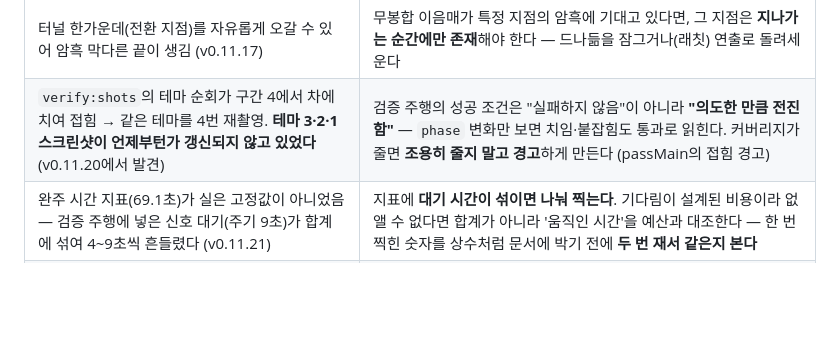
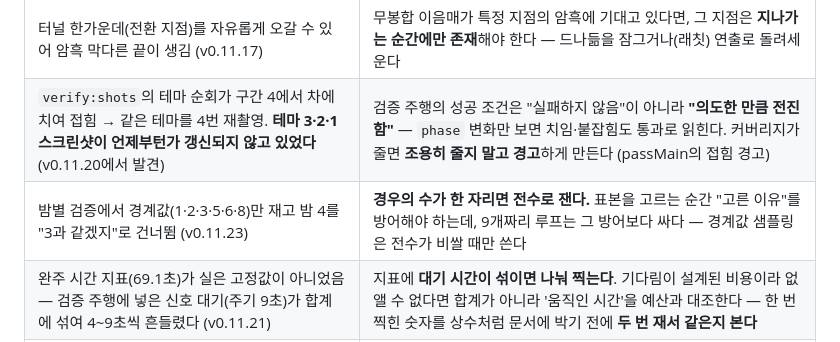
Before and after one commit to ff-1204/fries-get-cold, a Markdown page: docs/workflow.md, the part around the change. Rendered like a GitHub page; blank space fills up the shorter version.

```diff
--- a/docs/workflow.md
+++ b/docs/workflow.md
@@ -120,6 +120,7 @@ dori가 검증한 교훈(크롤러·심사·모바일 웹)이 필요한 대외
 | 배치 스크립트의 `String.replace`가 미스매치를 조용히 통과해 story.md 개정이 누락 (v0.11.5에서 발견) | 일괄 치환은 **미적용 항목을 반드시 보고**하게 만든다 — 성공 로그만 믿지 않는다 |
 | 터널 한가운데(전환 지점)를 자유롭게 오갈 수 있어 암흑 막다른 끝이 생김 (v0.11.17) | 무봉합 이음매가 특정 지점의 암흑에 기대고 있다면, 그 지점은 **지나가는 순간에만 존재**해야 한다 — 드나듦을 잠그거나(래칫) 연출로 돌려세운다 |
 | `verify:shots`의 테마 순회가 구간 4에서 차에 치여 접힘 → 같은 테마를 4번 재촬영. **테마 3·2·1 스크린샷이 언제부턴가 갱신되지 않고 있었다** (v0.11.20에서 발견) | 검증 주행의 성공 조건은 "실패하지 않음"이 아니라 **"의도한 만큼 전진함"** — `phase` 변화만 보면 치임·붙잡힘도 통과로 읽힌다. 커버리지가 줄면 **조용히 줄지 말고 경고**하게 만든다 (passMain의 접힘 경고) |
+| 밤별 검증에서 경계값(1·2·3·5·6·8)만 재고 밤 4를 "3과 같겠지"로 건너뜀 (v0.11.23) | **경우의 수가 한 자리면 전수로 잰다.** 표본을 고르는 순간 "고른 이유"를 방어해야 하는데, 9개짜리 루프는 그 방어보다 싸다 — 경계값 샘플링은 전수가 비쌀 때만 쓴다 |
 | 완주 시간 지표(69.1초)가 실은 고정값이 아니었음 — 검증 주행에 넣은 신호 대기(주기 9초)가 합계에 섞여 4~9초씩 흔들렸다 (v0.11.21) | 지표에 **대기 시간이 섞이면 나눠 찍는다**. 기다림이 설계된 비용이라 없앨 수 없다면 합계가 아니라 '움직인 시간'을 예산과 대조한다 — 한 번 찍힌 숫자를 상수처럼 문서에 박기 전에 **두 번 재서 같은지 본다** |
 | 돌아보니 터널 옆으로 바깥이 보임 — 끝벽이 앞쪽에만 있었다 (v0.11.22) | **대칭인 구조물은 그것을 감싸는 것까지 대칭인지 본다.** 새 공간을 앞뒤로 놓을 때는 공간 자체뿐 아니라 **그 공간이 뚫고 지나가는 벽**도 짝을 맞춘다 — 세션 규칙 '공간 변경은 세 동작으로 검증'의 뒤돌아보기가 정확히 이걸 잡는다 |
 | 터널이 통짜 상자 6개라 싸 보임 (v0.11.21) | 그레이박스에서 싼티는 재질이 아니라 **형태의 결여**다 — 텍스처를 붙이기 전에 갱구의 두께·벽의 세로 리듬·천장의 보·하늘에 걸리는 실루엣부터 만든다. 새 구조물의 색은 **인접한 기존 구조물에서 가져온다**(터널 콘크리트 = 골목 벽) |
```
Also changed, not shown: CHANGELOG.md (+2 -2 lines), docs/stages.md (+5 -1 lines).
